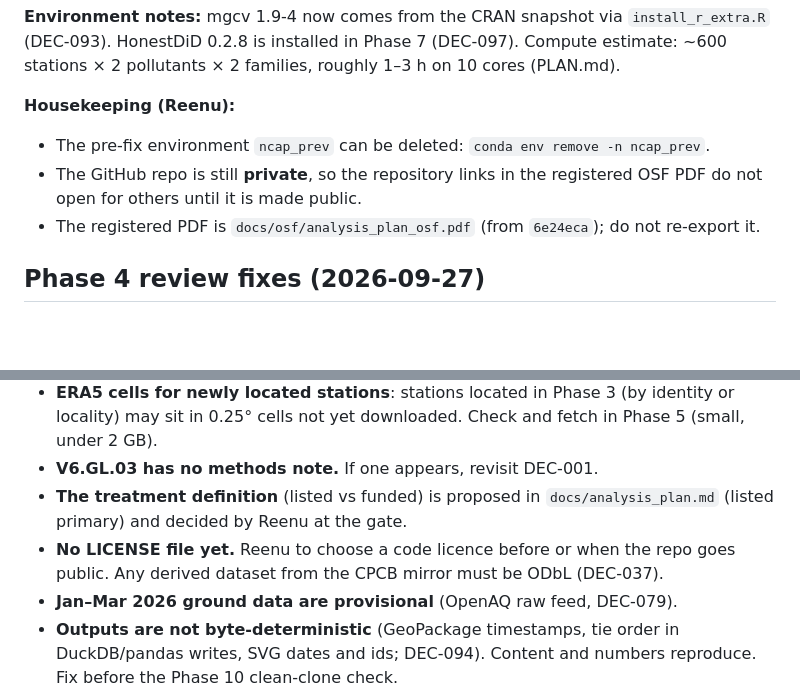
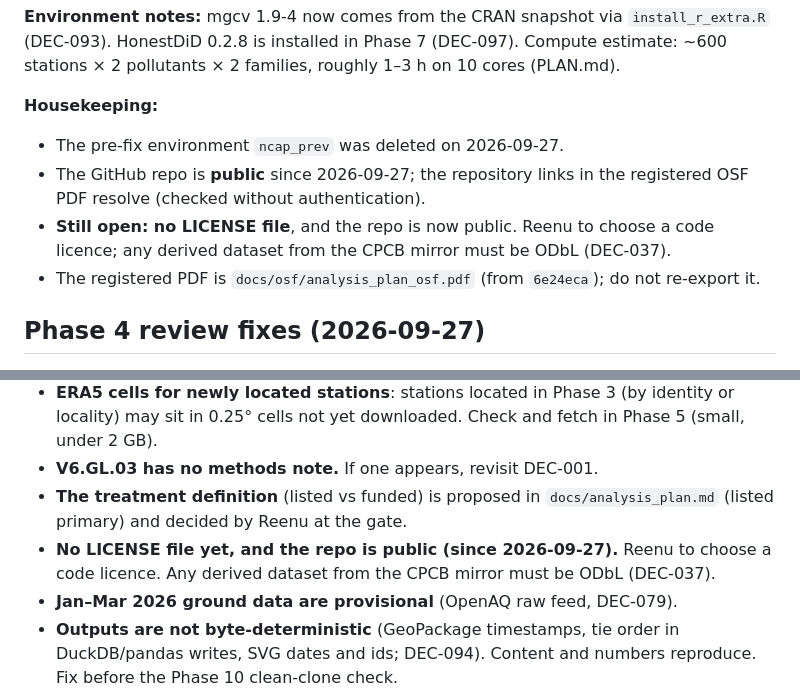
Before and after one commit to breenu/ncap-evaluation, a Markdown page: docs/PROGRESS.md, 2 parts joined by grey strips. Rendered like a GitHub page; blank space fills up the shorter version.

Commit message:
PROGRESS: repo public (OSF links resolve), ncap_prev removed, licence still open

```diff
--- a/docs/PROGRESS.md
+++ b/docs/PROGRESS.md
@@ -91,9 +91,10 @@ Per CLAUDE.md: first write a short plan of files and functions, then build; at t
 
 **Environment notes:** mgcv 1.9-4 now comes from the CRAN snapshot via `install_r_extra.R` (DEC-093). HonestDiD 0.2.8 is installed in Phase 7 (DEC-097). Compute estimate: ~600 stations × 2 pollutants × 2 families, roughly 1–3 h on 10 cores (PLAN.md).
 
-**Housekeeping (Reenu):**
-- The pre-fix environment `ncap_prev` can be deleted: `conda env remove -n ncap_prev`.
-- The GitHub repo is still **private**, so the repository links in the registered OSF PDF do not open for others until it is made public.
+**Housekeeping:**
+- The pre-fix environment `ncap_prev` was deleted on 2026-09-27.
+- The GitHub repo is **public** since 2026-09-27; the repository links in the registered OSF PDF resolve (checked without authentication).
+- **Still open: no LICENSE file**, and the repo is now public. Reenu to choose a code licence; any derived dataset from the CPCB mirror must be ODbL (DEC-037).
 - The registered PDF is `docs/osf/analysis_plan_osf.pdf` (from `6e24eca`); do not re-export it.
 
 ## Phase 4 review fixes (2026-09-27)
@@ -166,7 +167,7 @@ Built and run (all generated, all in Snakemake `workflow/rules/clean.smk`):
 - **ERA5 cells for newly located stations**: stations located in Phase 3 (by identity or locality) may sit in 0.25° cells not yet downloaded. Check and fetch in Phase 5 (small, under 2 GB).
 - **V6.GL.03 has no methods note.** If one appears, revisit DEC-001.
 - **The treatment definition** (listed vs funded) is proposed in `docs/analysis_plan.md` (listed primary) and decided by Reenu at the gate.
-- **No LICENSE file yet.** Reenu to choose a code licence before or when the repo goes public. Any derived dataset from the CPCB mirror must be ODbL (DEC-037).
+- **No LICENSE file yet, and the repo is public (since 2026-09-27).** Reenu to choose a code licence. Any derived dataset from the CPCB mirror must be ODbL (DEC-037).
 - **Jan–Mar 2026 ground data are provisional** (OpenAQ raw feed, DEC-079).
 - **Outputs are not byte-deterministic** (GeoPackage timestamps, tie order in DuckDB/pandas writes, SVG dates and ids; DEC-094). Content and numbers reproduce. Fix before the Phase 10 clean-clone check.
 - Possible extension (not scheduled): the official PRANA/NAMP PM10 series as a "reported" reference (DEC-016).
```
